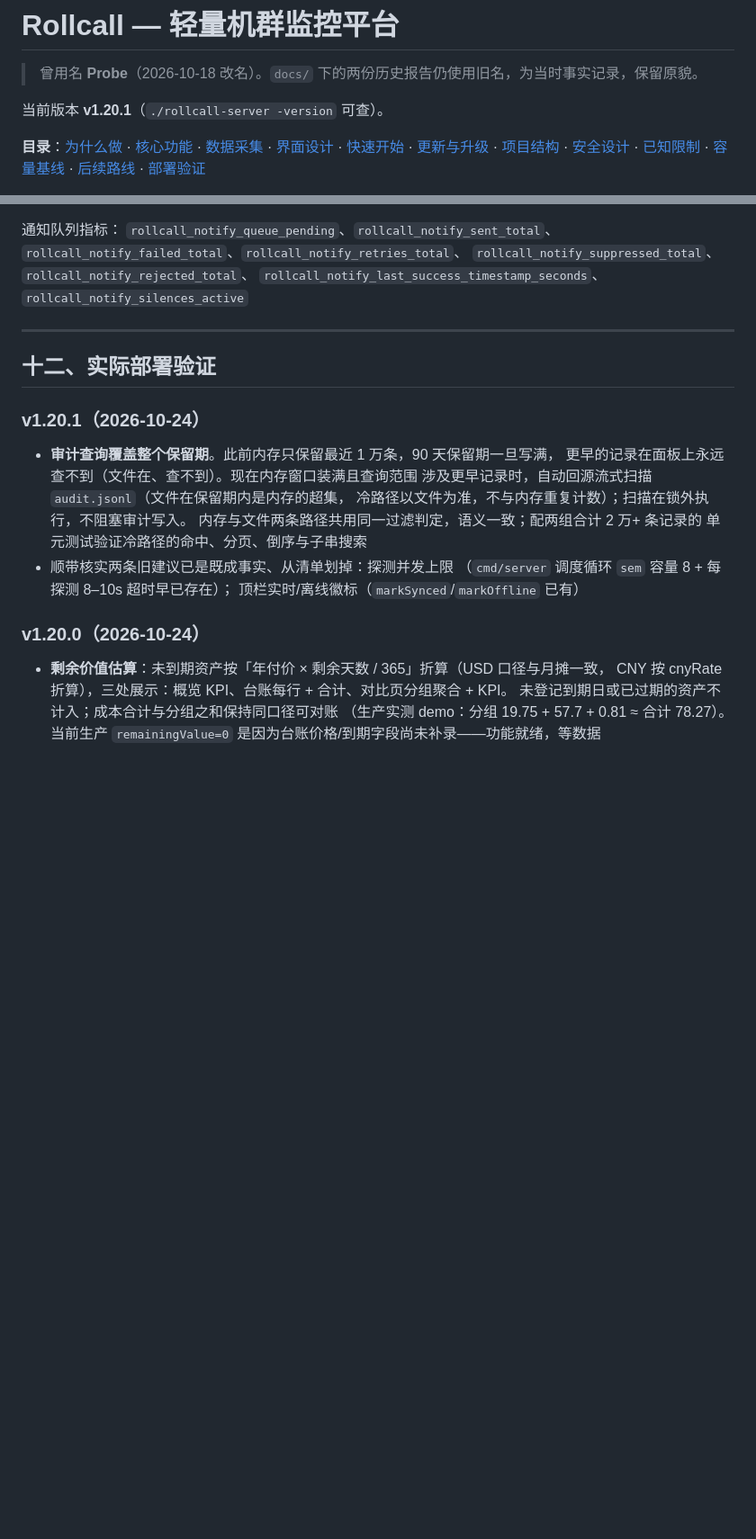
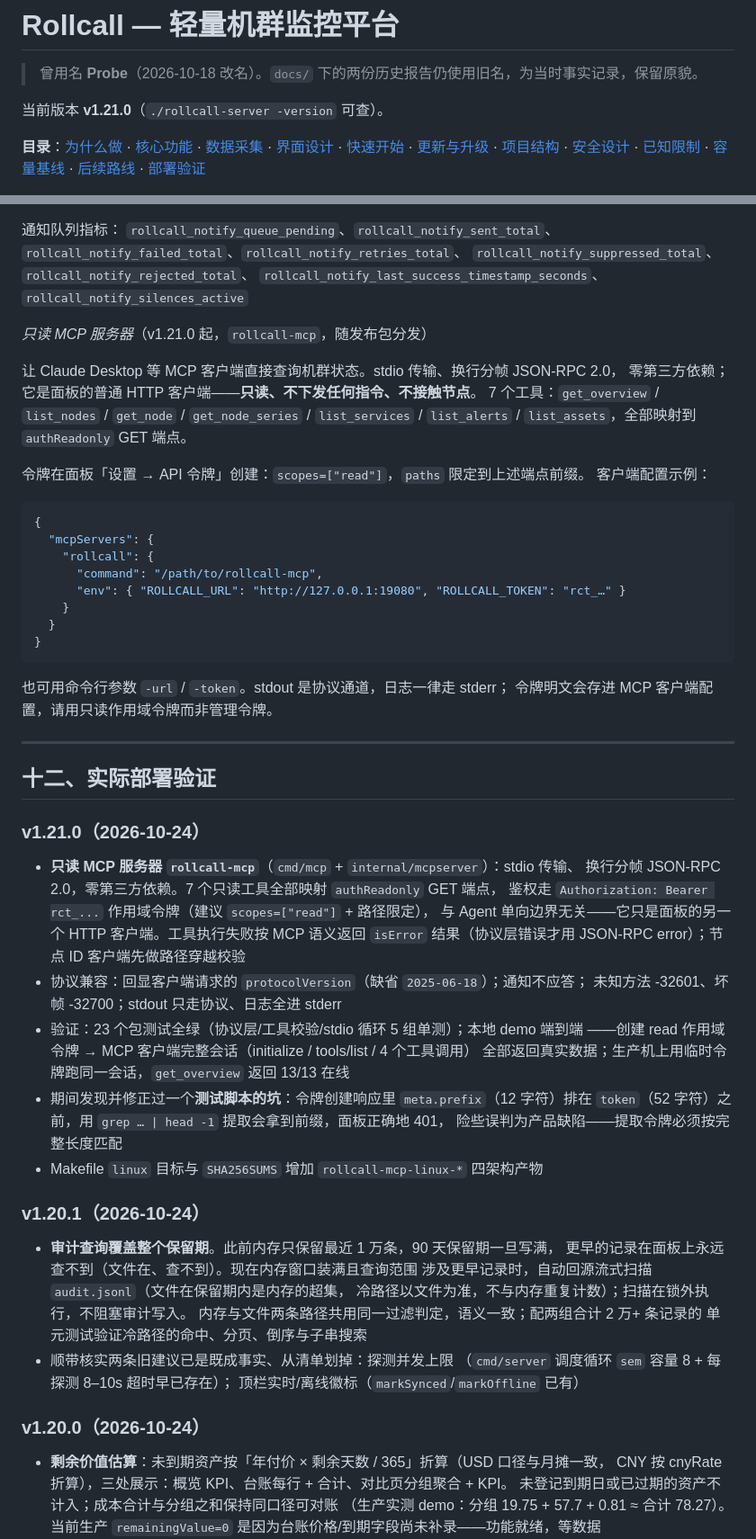
Before and after one commit to motao123/rollcall, a Markdown page: README.md, 2 parts joined by grey strips. Shown at 90% size. GitHub-like rendering; blank space fills up the shorter version.

Commit message:
docs: README 记录 v1.21.0 只读 MCP 与端到端验证

````diff
--- a/README.md
+++ b/README.md
@@ -2,7 +2,7 @@
 
 > 曾用名 **Probe**（2026-10-18 改名）。`docs/` 下的两份历史报告仍使用旧名，为当时事实记录，保留原貌。
 
-当前版本 **v1.20.1**（`./rollcall-server -version` 可查）。
+当前版本 **v1.21.0**（`./rollcall-server -version` 可查）。
 
 **目录**：[为什么做](#一为什么做这个项目) · [核心功能](#二核心功能) · [数据采集](#三数据采集与展示) ·
 [界面设计](#四界面设计) · [快速开始](#五快速开始) · [更新与升级](#六更新与升级) ·
@@ -1463,9 +1463,50 @@ certificate_days_remaining,uptime_percent_24h}`
 `rollcall_notify_suppressed_total`、`rollcall_notify_rejected_total`、
 `rollcall_notify_last_success_timestamp_seconds`、`rollcall_notify_silences_active`
 
+*只读 MCP 服务器*（v1.21.0 起，`rollcall-mcp`，随发布包分发）
+
+让 Claude Desktop 等 MCP 客户端直接查询机群状态。stdio 传输、换行分帧 JSON-RPC 2.0，
+零第三方依赖；它是面板的普通 HTTP 客户端——**只读、不下发任何指令、不接触节点**。
+7 个工具：`get_overview` / `list_nodes` / `get_node` / `get_node_series` / `list_services` /
+`list_alerts` / `list_assets`，全部映射到 `authReadonly` GET 端点。
+
+令牌在面板「设置 → API 令牌」创建：`scopes=["read"]`，`paths` 限定到上述端点前缀。
+客户端配置示例：
+
+```json
+{
+  "mcpServers": {
+    "rollcall": {
+      "command": "/path/to/rollcall-mcp",
+      "env": { "ROLLCALL_URL": "http://127.0.0.1:19080", "ROLLCALL_TOKEN": "rct_…" }
+    }
+  }
+}
+```
+
+也可用命令行参数 `-url` / `-token`。stdout 是协议通道，日志一律走 stderr；
+令牌明文会存进 MCP 客户端配置，请用只读作用域令牌而非管理令牌。
+
 ---
 
 ## 十二、实际部署验证
+
+### v1.21.0（2026-10-24）
+
+- **只读 MCP 服务器 `rollcall-mcp`**（`cmd/mcp` + `internal/mcpserver`）：stdio 传输、
+  换行分帧 JSON-RPC 2.0，零第三方依赖。7 个只读工具全部映射 `authReadonly` GET 端点，
+  鉴权走 `Authorization: Bearer rct_...` 作用域令牌（建议 `scopes=["read"]` + 路径限定），
+  与 Agent 单向边界无关——它只是面板的另一个 HTTP 客户端。工具执行失败按 MCP 语义返回
+  `isError` 结果（协议层错误才用 JSON-RPC error）；节点 ID 客户端先做路径穿越校验
+- 协议兼容：回显客户端请求的 `protocolVersion`（缺省 `2025-06-18`）；通知不应答；
+  未知方法 -32601、坏帧 -32700；stdout 只走协议、日志全进 stderr
+- 验证：23 个包测试全绿（协议层/工具校验/stdio 循环 5 组单测）；本地 demo 端到端
+  ——创建 read 作用域令牌 → MCP 客户端完整会话（initialize / tools/list / 4 个工具调用）
+  全部返回真实数据；生产机上用临时令牌跑同一会话，`get_overview` 返回 13/13 在线
+- 期间发现并修正过一个**测试脚本的坑**：令牌创建响应里 `meta.prefix`（12 字符）排在
+  `token`（52 字符）之前，用 `grep … | head -1` 提取会拿到前缀，面板正确地 401，
+  险些误判为产品缺陷——提取令牌必须按完整长度匹配
+- Makefile `linux` 目标与 `SHA256SUMS` 增加 `rollcall-mcp-linux-*` 四架构产物
 
 ### v1.20.1（2026-10-24）
 
````
